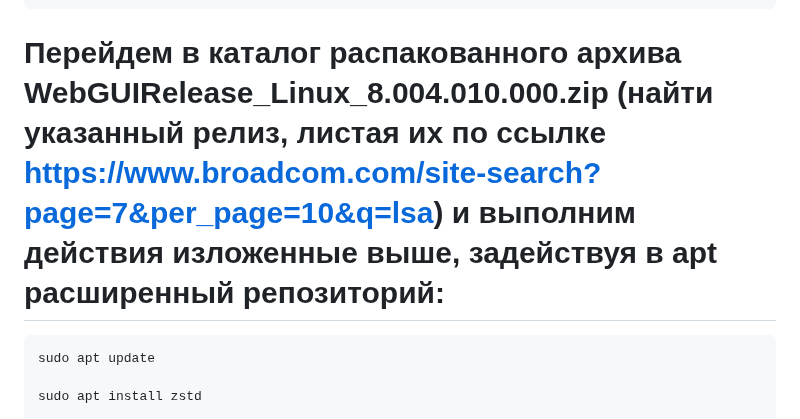
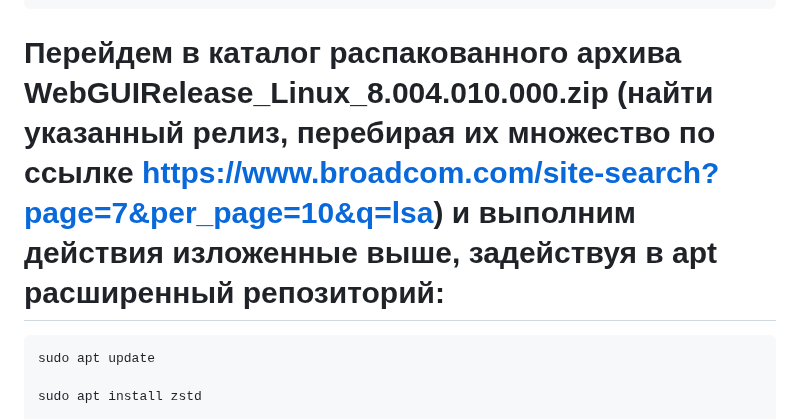
Before and after one commit to UAR-2020/LSA_for_Megaraid-Lsi-Avago-Broadcom_on_AstraLinux, a Markdown page: readme.md, the part around the change. GitHub-like rendering.

```diff
--- a/readme.md
+++ b/readme.md
@@ -25,7 +25,7 @@
     You should now be able to install the newly generated package:
         apt-get install /tmp/some-package.deb
 
-# Перейдем в каталог распакованного архива WebGUIRelease_Linux_8.004.010.000.zip (найти указанный релиз, листая их по ссылке https://www.broadcom.com/site-search?page=7&per_page=10&q=lsa) и выполним действия изложенные выше, задействуя в apt расширенный репозиторий:
+# Перейдем в каталог распакованного архива WebGUIRelease_Linux_8.004.010.000.zip (найти указанный релиз, перебирая их множество по ссылке https://www.broadcom.com/site-search?page=7&per_page=10&q=lsa) и выполним действия изложенные выше, задействуя в apt расширенный репозиторий:
 
     sudo apt update
 
```
